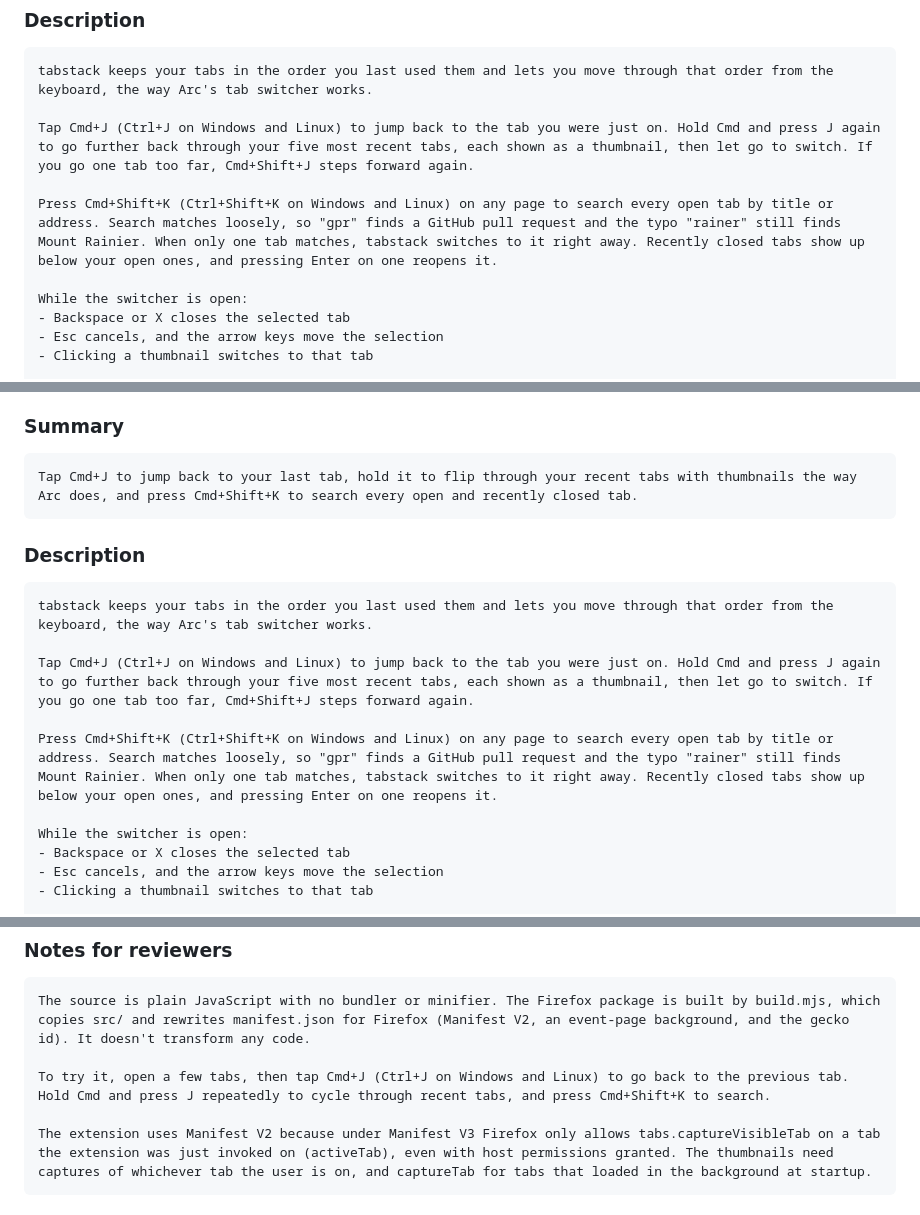
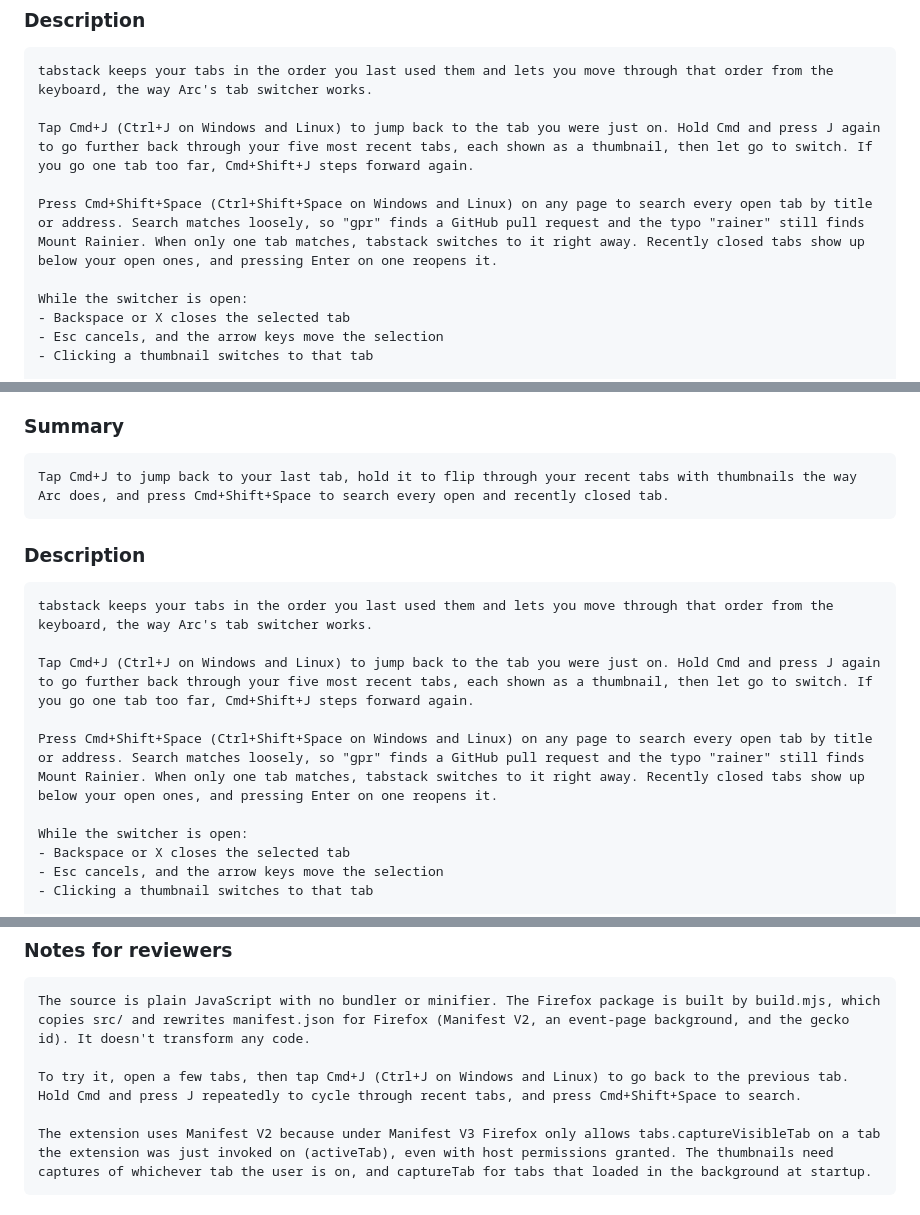
Before and after one commit to grindlemire/tabstack, a Markdown page: store/listing.md, 3 parts joined by grey strips. GitHub-like rendering.

Commit message:
search: default to Cmd+Shift+Space, since Zen's Cmd+Shift+K closes all unpinned tabs
* search: Cmd+Shift+Space, since Zen closes unpinned tabs on Cmd+Shift+K

Reviewed-on: https://gitstack.sh/grindlemire/tabstack/reviews/R24

````diff
--- a/store/listing.md
+++ b/store/listing.md
@@ -26,7 +26,7 @@ tabstack keeps your tabs in the order you last used them and lets you move throu
 
 Tap Cmd+J (Ctrl+J on Windows and Linux) to jump back to the tab you were just on. Hold Cmd and press J again to go further back through your five most recent tabs, each shown as a thumbnail, then let go to switch. If you go one tab too far, Cmd+Shift+J steps forward again.
 
-Press Cmd+Shift+K (Ctrl+Shift+K on Windows and Linux) on any page to search every open tab by title or address. Search matches loosely, so "gpr" finds a GitHub pull request and the typo "rainer" still finds Mount Rainier. When only one tab matches, tabstack switches to it right away. Recently closed tabs show up below your open ones, and pressing Enter on one reopens it.
+Press Cmd+Shift+Space (Ctrl+Shift+Space on Windows and Linux) on any page to search every open tab by title or address. Search matches loosely, so "gpr" finds a GitHub pull request and the typo "rainer" still finds Mount Rainier. When only one tab matches, tabstack switches to it right away. Recently closed tabs show up below your open ones, and pressing Enter on one reopens it.
 
 While the switcher is open:
 - Backspace or X closes the selected tab
@@ -124,7 +124,7 @@ lending decisions.
 ### Summary
 
 ```
-Tap Cmd+J to jump back to your last tab, hold it to flip through your recent tabs with thumbnails the way Arc does, and press Cmd+Shift+K to search every open and recently closed tab.
+Tap Cmd+J to jump back to your last tab, hold it to flip through your recent tabs with thumbnails the way Arc does, and press Cmd+Shift+Space to search every open and recently closed tab.
 ```
 
 ### Description
@@ -134,7 +134,7 @@ tabstack keeps your tabs in the order you last used them and lets you move throu
 
 Tap Cmd+J (Ctrl+J on Windows and Linux) to jump back to the tab you were just on. Hold Cmd and press J again to go further back through your five most recent tabs, each shown as a thumbnail, then let go to switch. If you go one tab too far, Cmd+Shift+J steps forward again.
 
-Press Cmd+Shift+K (Ctrl+Shift+K on Windows and Linux) on any page to search every open tab by title or address. Search matches loosely, so "gpr" finds a GitHub pull request and the typo "rainer" still finds Mount Rainier. When only one tab matches, tabstack switches to it right away. Recently closed tabs show up below your open ones, and pressing Enter on one reopens it.
+Press Cmd+Shift+Space (Ctrl+Shift+Space on Windows and Linux) on any page to search every open tab by title or address. Search matches loosely, so "gpr" finds a GitHub pull request and the typo "rainer" still finds Mount Rainier. When only one tab matches, tabstack switches to it right away. Recently closed tabs show up below your open ones, and pressing Enter on one reopens it.
 
 While the switcher is open:
 - Backspace or X closes the selected tab
@@ -160,7 +160,7 @@ Firefox doesn't let extensions draw on its own pages, such as about: pages and t
 ```
 The source is plain JavaScript with no bundler or minifier. The Firefox package is built by build.mjs, which copies src/ and rewrites manifest.json for Firefox (Manifest V2, an event-page background, and the gecko id). It doesn't transform any code.
 
-To try it, open a few tabs, then tap Cmd+J (Ctrl+J on Windows and Linux) to go back to the previous tab. Hold Cmd and press J repeatedly to cycle through recent tabs, and press Cmd+Shift+K to search.
+To try it, open a few tabs, then tap Cmd+J (Ctrl+J on Windows and Linux) to go back to the previous tab. Hold Cmd and press J repeatedly to cycle through recent tabs, and press Cmd+Shift+Space to search.
 
 The extension uses Manifest V2 because under Manifest V3 Firefox only allows tabs.captureVisibleTab on a tab the extension was just invoked on (activeTab), even with host permissions granted. The thumbnails need captures of whichever tab the user is on, and captureTab for tabs that loaded in the background at startup.
 ```
````
Also changed, not shown: README.md (+1 -1 lines), store/screenshot-4-settings.png, 1 other file.
